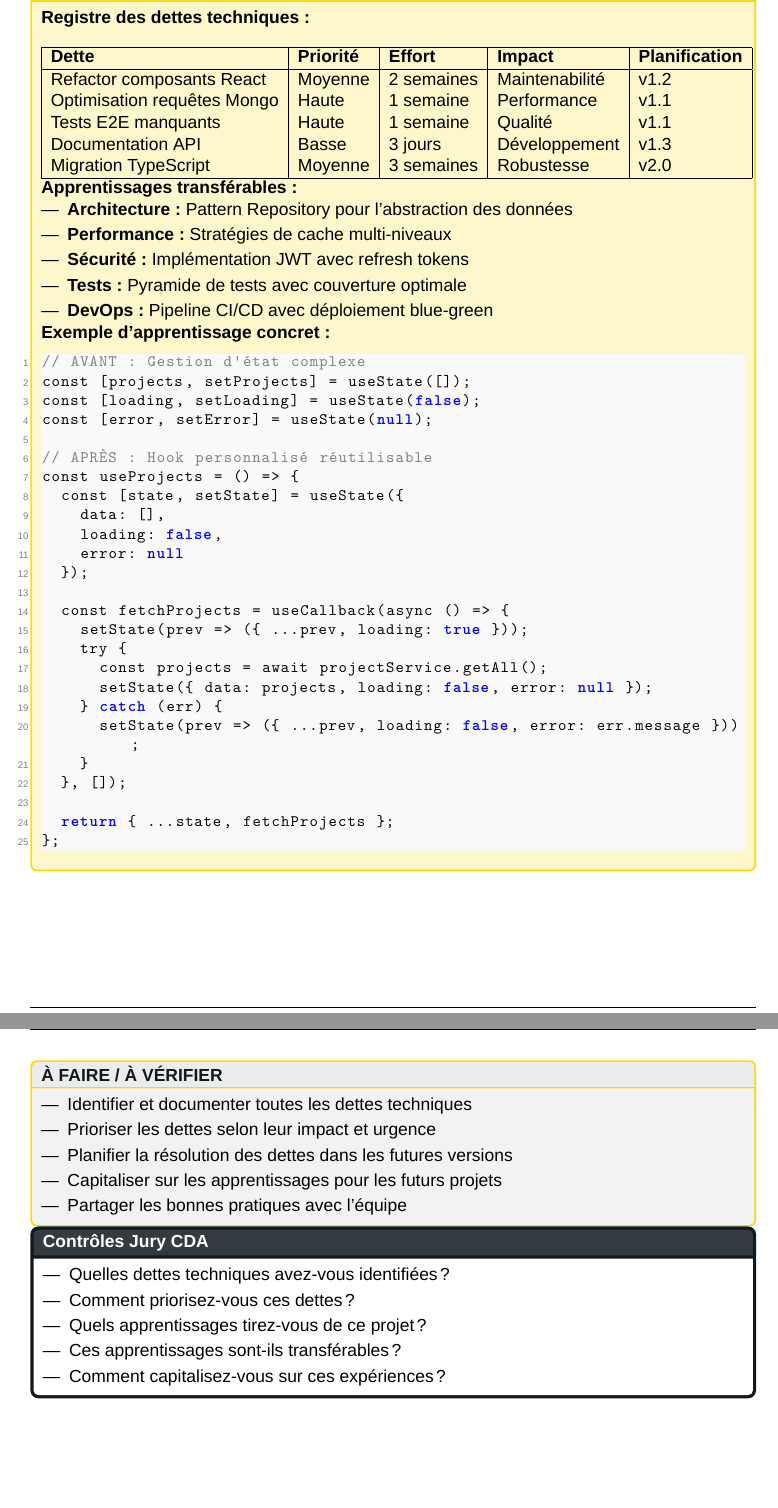
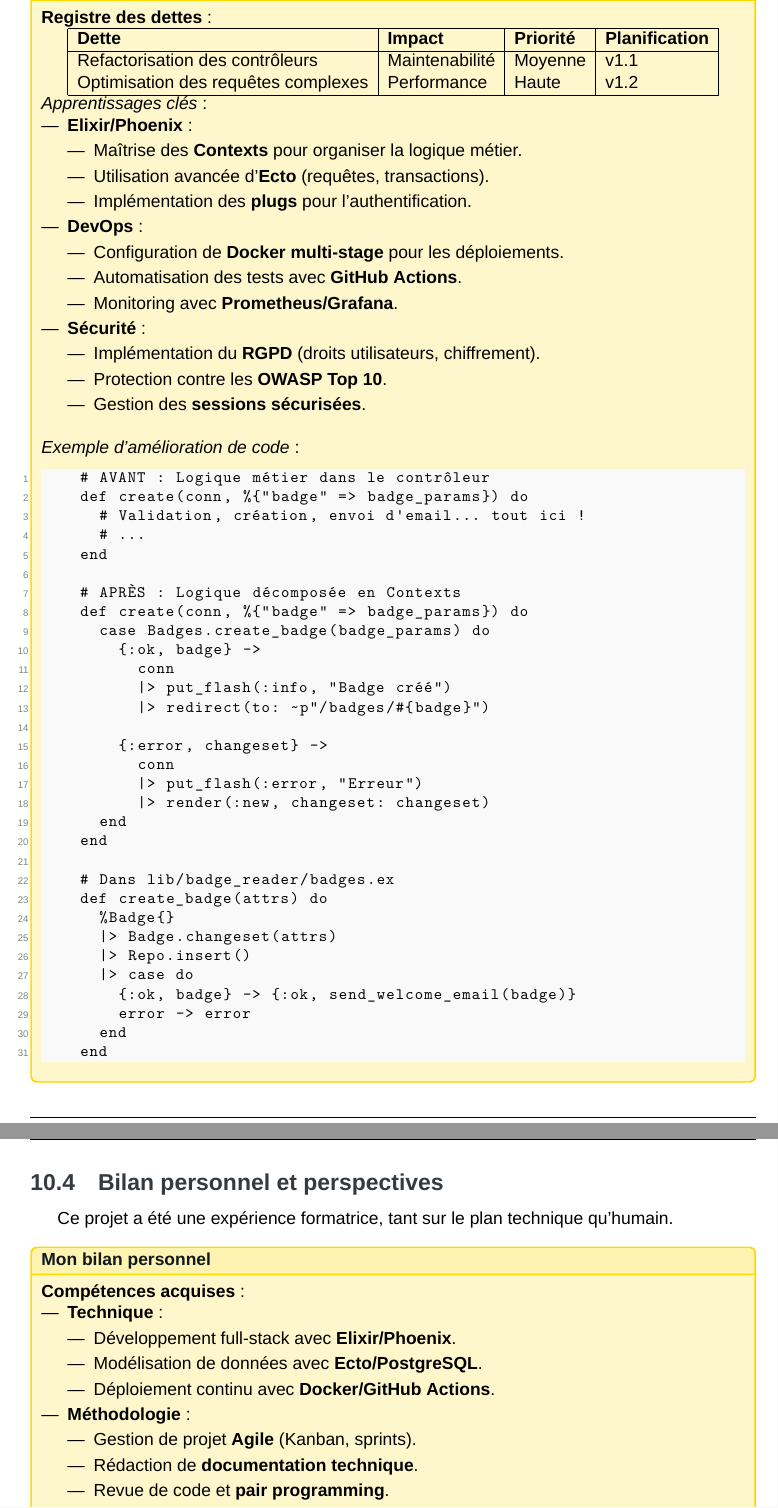
Before and after one commit to Theoden-bernard/badge_reader_project, a LaTeX book (doc_pdf/main.tex, which reads doc_pdf/chapters/chapitre_X.tex): two parts of pages 67 and 68 of 71 before the commit and two parts of pages 66 and 67 of 71 after it, joined at a grey line, cut so that both start at the same text, the shorter picture padded with empty space. Compiled offline with XeLaTeX; a missing font is replaced by an installed copy or a similar font.

Commit message:
refactor: Revision of Chapter 10 to reflect the requested changes #44

```diff
--- a/doc_pdf/chapters/chapitre_X.tex
+++ b/doc_pdf/chapters/chapitre_X.tex
@@ -11,5 +35,9 @@ Les objectifs non atteints concernent principalement des fonctionnalités avanc
+\begin{for_you}{Dettes techniques identifiées}
+    \textbf{Registre des dettes} :
     \begin{center}
     \begin{tabular}{|l|l|l|l|}
     \hline
-\textbf{Objectif} & \textbf{Statut} & \textbf{Mesure} & \textbf{Commentaire} \\
+    \textbf{Dette} & \textbf{Impact} & \textbf{Priorité} & \textbf{Planification} \\
     \hline
+    Refactorisation des contrôleurs & Maintenabilité & Moyenne & v1.1 \\
+    Optimisation des requêtes complexes & Performance & Haute & v1.2 \\
@@ -22,5 +45,10 @@ Sécurité 0 vulnérabilité & \mycheckmark Atteint & 0 & Objectif atteint \\
     \end{tabular}
     \end{center}
 
-\textbf{Objectifs non atteints :}
+    \textit{Apprentissages clés} :
     \begin{itemize}
+        \item \textbf{Elixir/Phoenix} :
+              \begin{itemize}
+                  \item Maîtrise des \textbf{Contexts} pour organiser la logique métier.
+                  \item Utilisation avancée d’\textbf{Ecto} (requêtes, transactions).
+                  \item Implémentation des \textbf{plugs} pour l’authentification.
@@ -31,5 +55,6 @@ Sécurité 0 vulnérabilité & \mycheckmark Atteint & 0 & Objectif atteint \\
               \end{itemize}
-\end{exemple}
-
-\begin{conseil}
+        \item \textbf{DevOps} :
               \begin{itemize}
+                  \item Configuration de \textbf{Docker multi-stage} pour les déploiements.
+                  \item Automatisation des tests avec \textbf{GitHub Actions}.
+                  \item Monitoring avec \textbf{Prometheus/Grafana}.
@@ -41,5 +61,7 @@ Sécurité 0 vulnérabilité & \mycheckmark Atteint & 0 & Objectif atteint \\
               \end{itemize}
-\end{conseil}
-
-\begin{jury}
+        \item \textbf{Sécurité} :
               \begin{itemize}
+                  \item Implémentation du \textbf{RGPD} (droits utilisateurs, chiffrement).
+                  \item Protection contre les \textbf{OWASP Top 10}.
+                  \item Gestion des \textbf{sessions sécurisées}.
+                  \newline
@@ -125,64 +69,57 @@ Les apprentissages techniques couvrent l'architecture microservices, la gestion
-\begin{exemple}
-\textbf{Registre des dettes techniques :}
-\begin{center}
-\begin{tabular}{|l|l|l|l|l|}
-\hline
-\textbf{Dette} & \textbf{Priorité} & \textbf{Effort} & \textbf{Impact} & \textbf{Planification} \\
-\hline
-Refactor composants React & Moyenne & 2 semaines & Maintenabilité & v1.2 \\
-Optimisation requêtes Mongo & Haute & 1 semaine & Performance & v1.1 \\
-Tests E2E manquants & Haute & 1 semaine & Qualité & v1.1 \\
-Documentation API & Basse & 3 jours & Développement & v1.3 \\
-Migration TypeScript & Moyenne & 3 semaines & Robustesse & v2.0 \\
-\hline
-\end{tabular}
-\end{center}
-
-\textbf{Apprentissages transférables :}
-\begin{itemize}
-    \item \textbf{Architecture :} Pattern Repository pour l'abstraction des données
-    \item \textbf{Performance :} Stratégies de cache multi-niveaux
-    \item \textbf{Sécurité :} Implémentation JWT avec refresh tokens
-    \item \textbf{Tests :} Pyramide de tests avec couverture optimale
-    \item \textbf{DevOps :} Pipeline CI/CD avec déploiement blue-green
     \end{itemize}
 
-\textbf{Exemple d'apprentissage concret :}
-\begin{lstlisting}[language=JavaScript]
-// AVANT : Gestion d'état complexe
-const [projects, setProjects] = useState([]);
-const [loading, setLoading] = useState(false);
-const [error, setError] = useState(null);
+    \textit{Exemple d’amélioration de code} :
+    \begin{lstlisting}
+    # AVANT : Logique métier dans le contrôleur
+    def create(conn, %{"badge" => badge_params}) do
+      # Validation, création, envoi d'email... tout ici !
+      # ...
+    end
 
-// APRÈS : Hook personnalisé réutilisable
-const useProjects = () => {
-  const [state, setState] = useState({
-    data: [],
-    loading: false,
-    error: null
-  });
+    # APRÈS : Logique décomposée en Contexts
+    def create(conn, %{"badge" => badge_params}) do
+      case Badges.create_badge(badge_params) do
+        {:ok, badge} ->
+          conn
+          |> put_flash(:info, "Badge créé")
+          |> redirect(to: ~p"/badges/#{badge}")
 
-  const fetchProjects = useCallback(async () => {
-    setState(prev => ({ ...prev, loading: true }));
-    try {
-      const projects = await projectService.getAll();
-      setState({ data: projects, loading: false, error: null });
-    } catch (err) {
-      setState(prev => ({ ...prev, loading: false, error: err.message }));
-    }
-  }, []);
+        {:error, changeset} ->
+          conn
+          |> put_flash(:error, "Erreur")
+          |> render(:new, changeset: changeset)
+      end
+    end
 
-  return { ...state, fetchProjects };
-};
+    # Dans lib/badge_reader/badges.ex
+    def create_badge(attrs) do
+      %Badge{}
+      |> Badge.changeset(attrs)
+      |> Repo.insert()
+      |> case do
+        {:ok, badge} -> {:ok, send_welcome_email(badge)}
+        error -> error
+      end
+    end
     \end{lstlisting}
-\end{exemple}
+\end{for_you}
 
-\begin{conseil}
+\section{Bilan personnel et perspectives}
+Ce projet a été une expérience formatrice, tant sur le plan technique qu’humain.
+\newline
+
+\begin{for_you}{Mon bilan personnel}
+    \textbf{Compétences acquises} :
     \begin{itemize}
-    \item Identifier et documenter toutes les dettes techniques
-    \item Prioriser les dettes selon leur impact et urgence
-    \item Planifier la résolution des dettes dans les futures versions
-    \item Capitaliser sur les apprentissages pour les futurs projets
-    \item Partager les bonnes pratiques avec l'équipe
+        \item \textbf{Technique} :
+              \begin{itemize}
+                  \item Développement full-stack avec \textbf{Elixir/Phoenix}.
+                  \item Modélisation de données avec \textbf{Ecto/PostgreSQL}.
+                  \item Déploiement continu avec \textbf{Docker/GitHub Actions}.
               \end{itemize}
-\end{conseil}
+        \item \textbf{Méthodologie} :
+              \begin{itemize}
+                  \item Gestion de projet \textbf{Agile} (Kanban, sprints).
+                  \item Rédaction de \textbf{documentation technique}.
+                  \item Revue de code et \textbf{pair programming}.
+              \end{itemize}
@@ -189,10 +132,9 @@ const useProjects = () => {
 
-\begin{jury}
+    \textbf{Perspectives pour la v2.0} :
     \begin{itemize}
-    \item Quelles dettes techniques avez-vous identifiées ?
-    \item Comment priorisez-vous ces dettes ?
-    \item Quels apprentissages tirez-vous de ce projet ?
-    \item Ces apprentissages sont-ils transférables ?
-    \item Comment capitalisez-vous sur ces expériences ?
+        \item \textbf{Fonctionnalités} :
+              \begin{itemize}
+                  \item
+                  \item
+                  \item
               \end{itemize}
-\end{jury}
```
Also changed, not shown: doc_pdf/main.pdf, doc_pdf/chapters/chapitre_X.tex (155 more changed lines), 1 other file. Lines whose indentation alone changed are shown as unchanged.
